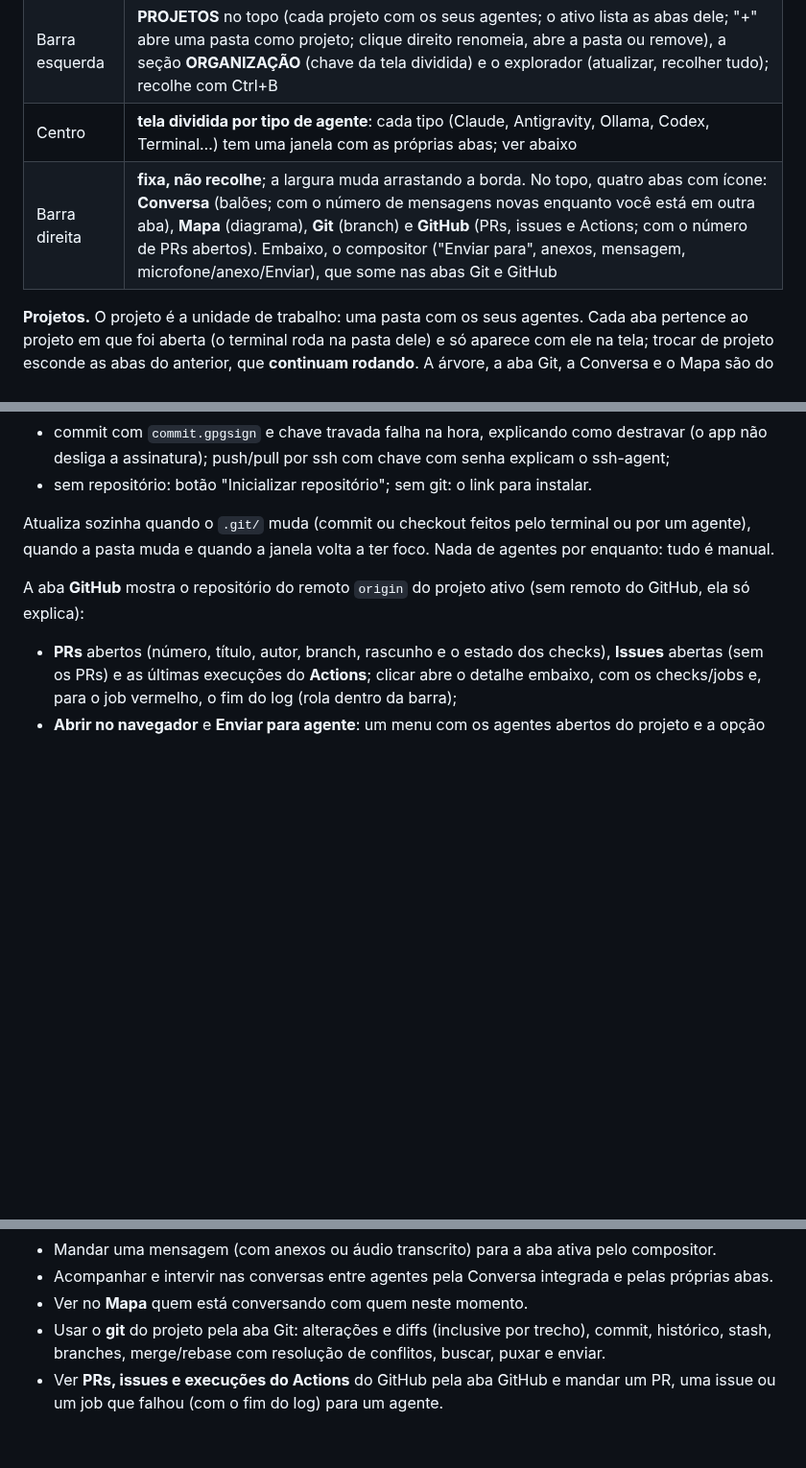
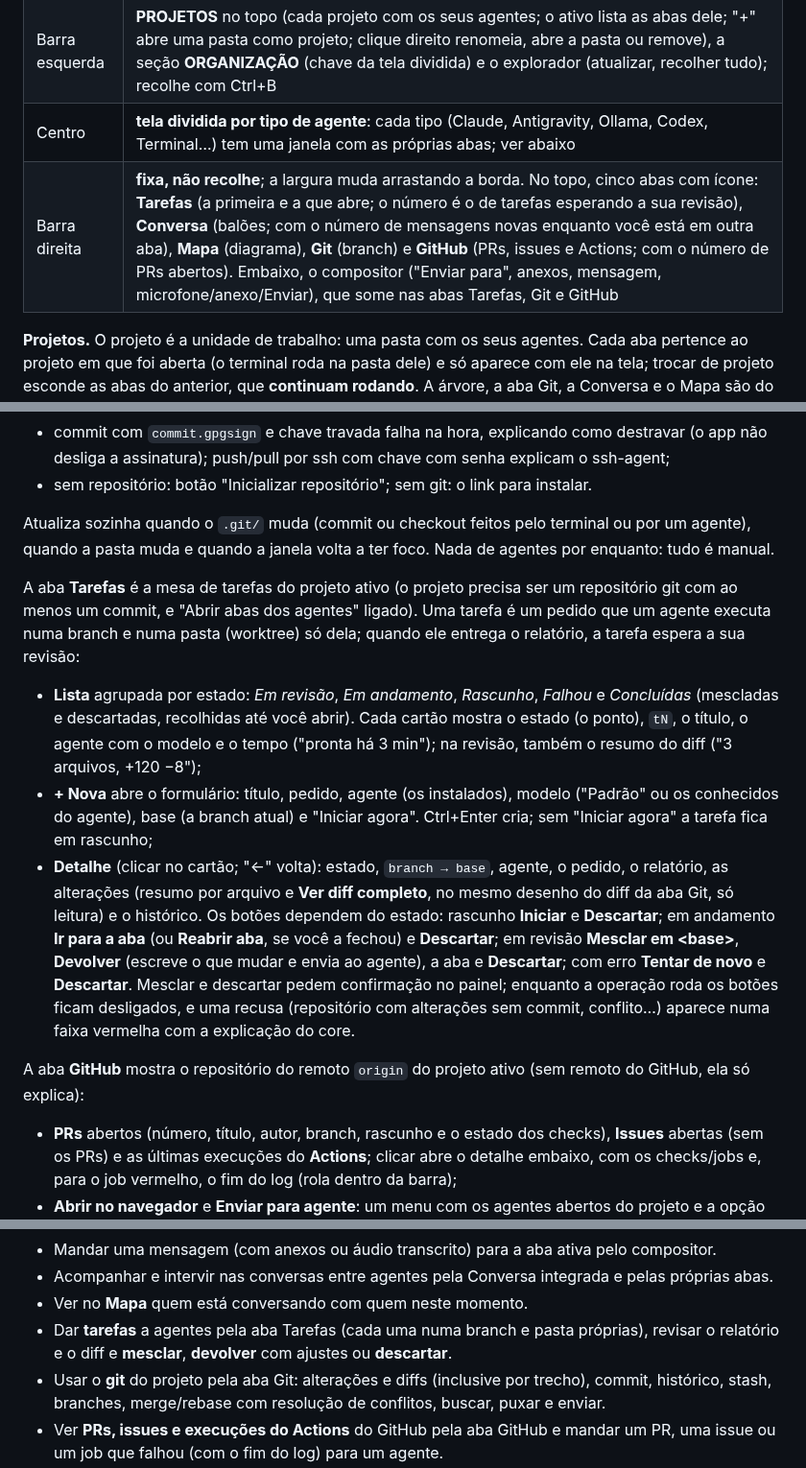
Before and after one commit to pattrickn0/AgentDeck, a Markdown page: memory/GERAL.md, 3 parts joined by grey strips. Shown at 96% size. GitHub-like rendering; blank space fills up the shorter version.

Commit message:
docs: aba Tarefas (o que dá para fazer, mapa de arquivos e estados de depuração)
Co-Authored-By: Claude Sonnet 5.5 <noreply@anthropic.com>

```diff
--- a/memory/GERAL.md
+++ b/memory/GERAL.md
@@ -99,7 +99,7 @@ Tudo aparece na **Conversa integrada**, e o usuário pode intervir em qualquer a
 | Barra de título | própria (a janela não tem a do sistema): ☰ (configurações), recolher a barra esquerda (ícone de painel), "CommandDeck", "+" (nova aba); à direita, o **uso de cada agente aberto** (logo + círculo que enche com a sessão + anel que fecha com a semana e fica vermelho quando ela acaba) e minimizar/maximizar/fechar. Arrastar move a janela, duplo clique maximiza, as bordas redimensionam |
 | Barra esquerda | **PROJETOS** no topo (cada projeto com os seus agentes; o ativo lista as abas dele; "+" abre uma pasta como projeto; clique direito renomeia, abre a pasta ou remove), a seção **ORGANIZAÇÃO** (chave da tela dividida) e o explorador (atualizar, recolher tudo); recolhe com Ctrl+B |
 | Centro | **tela dividida por tipo de agente**: cada tipo (Claude, Antigravity, Ollama, Codex, Terminal…) tem uma janela com as próprias abas; ver abaixo |
-| Barra direita | **fixa, não recolhe**; a largura muda arrastando a borda. No topo, quatro abas com ícone: **Conversa** (balões; com o número de mensagens novas enquanto você está em outra aba), **Mapa** (diagrama), **Git** (branch) e **GitHub** (PRs, issues e Actions; com o número de PRs abertos). Embaixo, o compositor ("Enviar para", anexos, mensagem, microfone/anexo/Enviar), que some nas abas Git e GitHub |
+| Barra direita | **fixa, não recolhe**; a largura muda arrastando a borda. No topo, cinco abas com ícone: **Tarefas** (a primeira e a que abre; o número é o de tarefas esperando a sua revisão), **Conversa** (balões; com o número de mensagens novas enquanto você está em outra aba), **Mapa** (diagrama), **Git** (branch) e **GitHub** (PRs, issues e Actions; com o número de PRs abertos). Embaixo, o compositor ("Enviar para", anexos, mensagem, microfone/anexo/Enviar), que some nas abas Tarefas, Git e GitHub |
 
 **Projetos.** O projeto é a unidade de trabalho: uma pasta com os seus agentes. Cada aba pertence ao projeto em
 que foi aberta (o terminal roda na pasta dele) e só aparece com ele na tela; trocar de projeto esconde as abas do
@@ -147,6 +147,22 @@ A aba **Git** trabalha no repositório da pasta de trabalho, com o git instalado
 Atualiza sozinha quando o `.git/` muda (commit ou checkout feitos pelo terminal ou por um agente), quando a
 pasta muda e quando a janela volta a ter foco. Nada de agentes por enquanto: tudo é manual.
 
+A aba **Tarefas** é a mesa de tarefas do projeto ativo (o projeto precisa ser um repositório git com ao menos um
+commit, e "Abrir abas dos agentes" ligado). Uma tarefa é um pedido que um agente executa numa branch e numa pasta
+(worktree) só dela; quando ele entrega o relatório, a tarefa espera a sua revisão:
+- **Lista** agrupada por estado: *Em revisão*, *Em andamento*, *Rascunho*, *Falhou* e *Concluídas* (mescladas e
+  descartadas, recolhidas até você abrir). Cada cartão mostra o estado (o ponto), `tN`, o título, o agente com o
+  modelo e o tempo ("pronta há 3 min"); na revisão, também o resumo do diff ("3 arquivos, +120 −8");
+- **+ Nova** abre o formulário: título, pedido, agente (os instalados), modelo ("Padrão" ou os conhecidos do
+  agente), base (a branch atual) e "Iniciar agora". Ctrl+Enter cria; sem "Iniciar agora" a tarefa fica em rascunho;
+- **Detalhe** (clicar no cartão; "←" volta): estado, `branch → base`, agente, o pedido, o relatório, as alterações
+  (resumo por arquivo e **Ver diff completo**, no mesmo desenho do diff da aba Git, só leitura) e o histórico. Os
+  botões dependem do estado: rascunho **Iniciar** e **Descartar**; em andamento **Ir para a aba** (ou **Reabrir
+  aba**, se você a fechou) e **Descartar**; em revisão **Mesclar em \<base>**, **Devolver** (escreve o que mudar e
+  envia ao agente), a aba e **Descartar**; com erro **Tentar de novo** e **Descartar**. Mesclar e descartar pedem
+  confirmação no painel; enquanto a operação roda os botões ficam desligados, e uma recusa (repositório com
+  alterações sem commit, conflito…) aparece numa faixa vermelha com a explicação do core.
+
 A aba **GitHub** mostra o repositório do remoto `origin` do projeto ativo (sem remoto do GitHub, ela só explica):
 - **PRs** abertos (número, título, autor, branch, rascunho e o estado dos checks), **Issues** abertas (sem os PRs) e
   as últimas execuções do **Actions**; clicar abre o detalhe embaixo, com os checks/jobs e, para o job vermelho, o
@@ -193,6 +209,8 @@ ela dura.
 - Mandar uma mensagem (com anexos ou áudio transcrito) para a aba ativa pelo compositor.
 - Acompanhar e intervir nas conversas entre agentes pela Conversa integrada e pelas próprias abas.
 - Ver no **Mapa** quem está conversando com quem neste momento.
+- Dar **tarefas** a agentes pela aba Tarefas (cada uma numa branch e pasta próprias), revisar o relatório e o diff e
+  **mesclar**, **devolver** com ajustes ou **descartar**.
 - Usar o **git** do projeto pela aba Git: alterações e diffs (inclusive por trecho), commit, histórico, stash,
   branches, merge/rebase com resolução de conflitos, buscar, puxar e enviar.
 - Ver **PRs, issues e execuções do Actions** do GitHub pela aba GitHub e mandar um PR, uma issue ou um job que
```
Also changed, not shown: memory/ARCHITECTURE.md (+4 -1 lines), memory/MANUTENCAO.md (+17 -2 lines).
